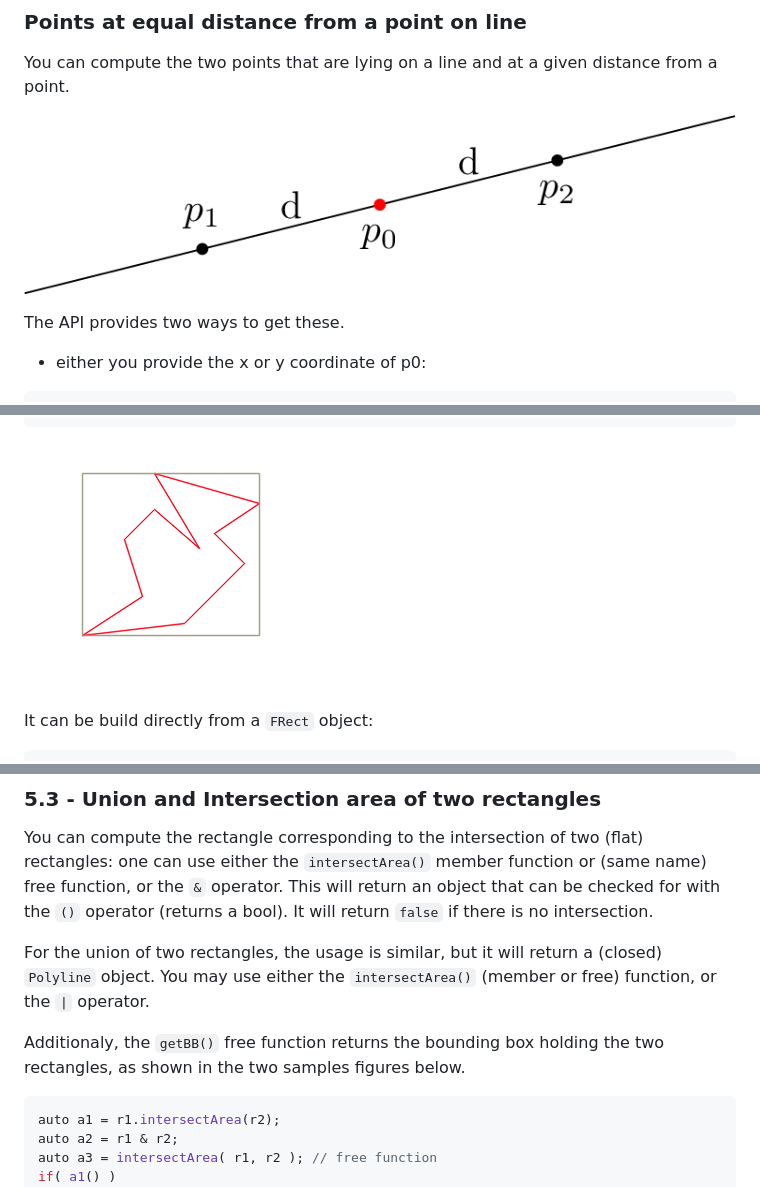
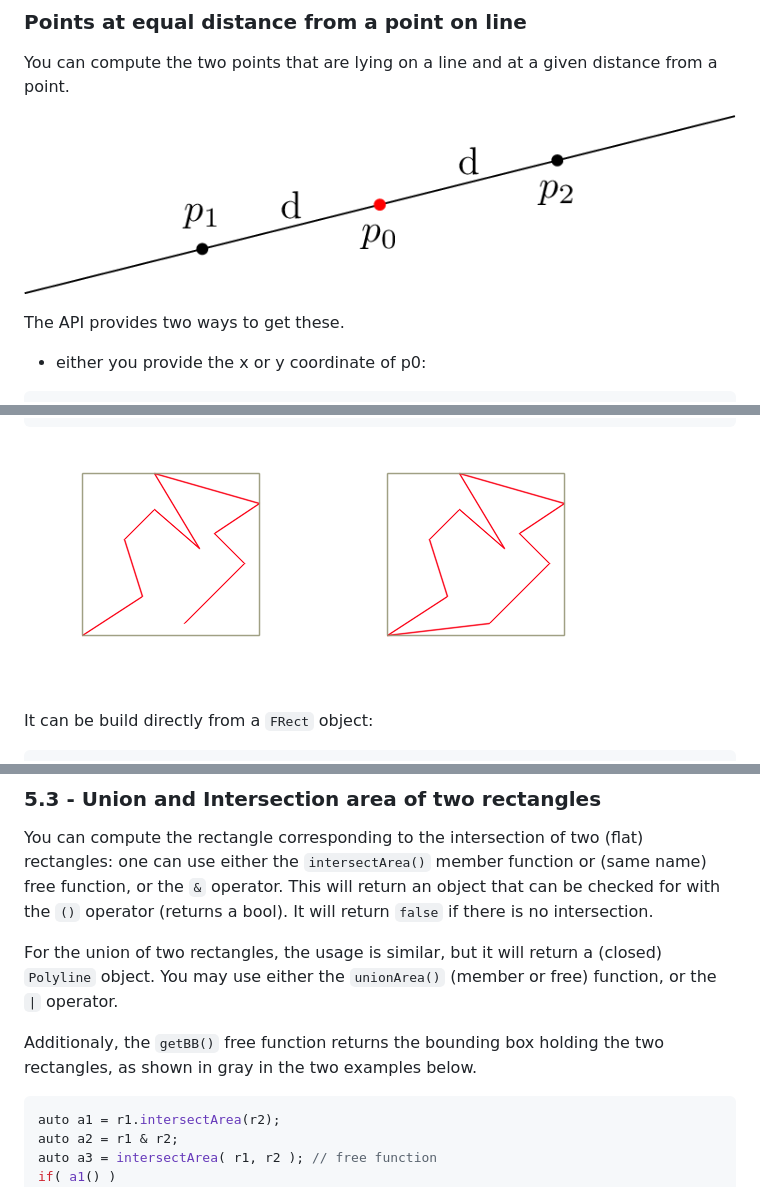
Before and after one commit to skramm/homog2d, a Markdown page: docs/homog2d_manual.md, 3 parts joined by grey strips. Drawn GitHub-style; pictures changed too: docs/figures_src/polyline1.png, docs/figures_src/polyline2.png (added).

````diff
--- a/docs/homog2d_manual.md
+++ b/docs/homog2d_manual.md
@@ -157,7 +157,7 @@ auto y = li.getCoord( GivenCoord::X, 0 );
 
 You can compute the two points that are lying on a line and at a given distance from a point.
 
-![fig1](../docs/fig1.png)
+![Computing the 2 points at a given distance of a point on a line](fig1.png)
 
 The API provides two ways to get these.
 
@@ -411,7 +411,8 @@ pl1.add( vpt );      // add a vector of points
 pl2.isClosed() = false;  // now open
 ```
 
-![A closed Polyline and its bounding box](figures_src/polyline1.png)
+![An open Polyline and its bounding box](figures_src/polyline1.png)
+![The same one, but closed](figures_src/polyline2.png)
 
 It can be build directly from a `FRect` object:
 ```C++
@@ -853,9 +857,9 @@ This will return an object that can be checked for with the `()` operator (retur
 It will return `false` if there is no intersection.
 
 For the union of two rectangles, the usage is similar, but it will return a (closed) `Polyline` object.
-You may use either the `intersectArea()` (member or free) function, or the `|` operator.
+You may use either the `unionArea()` (member or free) function, or the `|` operator.
 
-Additionaly, the `getBB()` free function returns the bounding box holding the two rectangles, as shown in the two samples figures below.
+Additionaly, the `getBB()` free function returns the bounding box holding the two rectangles, as shown in gray in the two examples below.
 
 ```C++
 auto a1 = r1.intersectArea(r2);
````
Also changed, not shown: other parts of docs/homog2d_manual.md (+7 -4 lines), docs/homog2d_speed.md (+1 -1 lines), docs/opencv_notes.md (+1 -1 lines), 10 other files.
